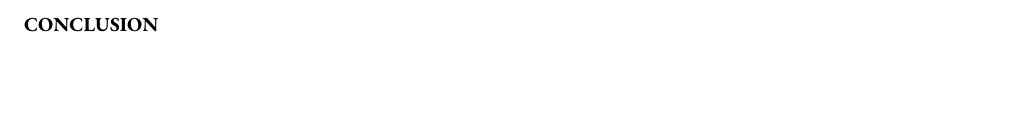
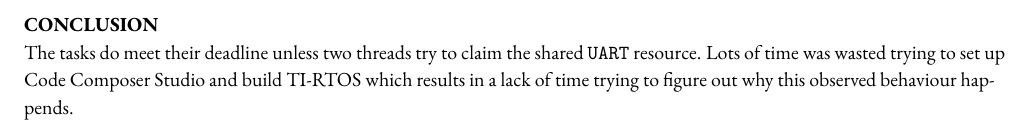
Before and after one commit to nvendhoven/ROS, a LaTeX problem sheet (Document_FinalCodeAssignment/main.tex): part of page 6 of 6, cut so that both start at the same text, the shorter picture padded with empty space. Compiled offline with pdfLaTeX; a missing font is replaced by an installed copy or a similar font.

Commit message:
Added a bare minimum conclusion

```diff
--- a/Document_FinalCodeAssignment/main.tex
+++ b/Document_FinalCodeAssignment/main.tex
@@ -343,5 +343,8 @@ Figure \ref{res} shows the full results of the project with the \texttt{UART\_wr
 \newpage
 
 \section*{Conclusion}
-\newpage
+The tasks do meet their deadline unless two threads try to claim the shared \texttt{UART} resource.
+Lots of time was wasted trying to set up Code Composer Studio and build TI-RTOS which results in a lack of time trying to figure out why this observed behaviour happends.
+
+
 \end{document}
```
Also changed, not shown: Document_FinalCodeAssignment/main.pdf.
